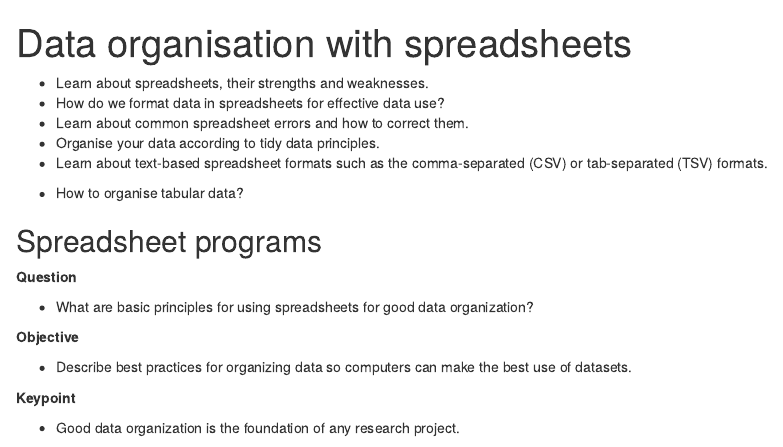
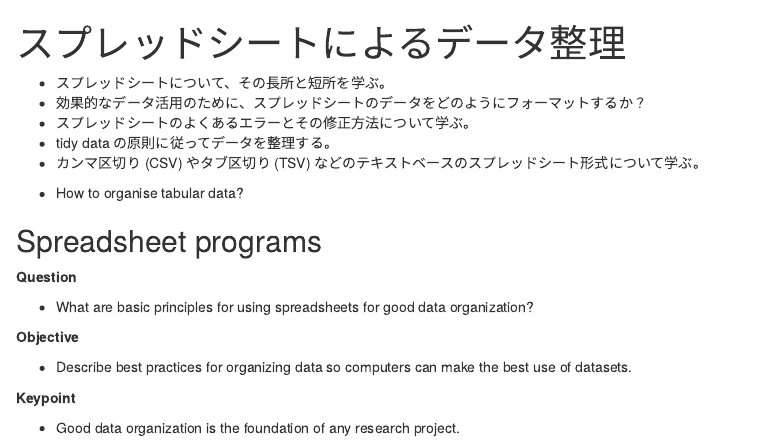
Before and after one commit to bioconductor-translations/bioc-intro-translation, an R Markdown document (ja/episodes/10-data-organisation.Rmd): the page in a window 1100 px wide, from its top. Rendered offline with R 4.5, knitr and Pandoc, with nearby package versions.

Commit message:
New translations 10-data-organisation.Rmd (Japanese)

````diff
--- a/ja/episodes/10-data-organisation.Rmd
+++ b/ja/episodes/10-data-organisation.Rmd
@@ -1,6 +1,6 @@
 ---
 source: Rmd
-title: Data organisation with spreadsheets
+title: スプレッドシートによるデータ整理
 teaching: 30
 exercises: 30
 ---
@@ -8,13 +8,13 @@ exercises: 30
 ```{r, include=FALSE}
 ```
 
-::::::::::::::::::::::::::::::::::::::: objectives
+::::::::::::::::::::::::::::::::::::::: 目的
 
-- Learn about spreadsheets, their strengths and weaknesses.
-- How do we format data in spreadsheets for effective data use?
-- Learn about common spreadsheet errors and how to correct them.
-- Organise your data according to tidy data principles.
-- Learn about text-based spreadsheet formats such as the comma-separated (CSV) or tab-separated (TSV) formats.
+- スプレッドシートについて、その長所と短所を学ぶ。
+- 効果的なデータ活用のために、スプレッドシートのデータをどのようにフォーマットするか？
+- スプレッドシートのよくあるエラーとその修正方法について学ぶ。
+- tidy data の原則に従ってデータを整理する。
+- カンマ区切り (CSV) やタブ区切り (TSV) などのテキストベースのスプレッドシート形式について学ぶ。
 
 ::::::::::::::::::::::::::::::::::::::::::::::::::
 
````
